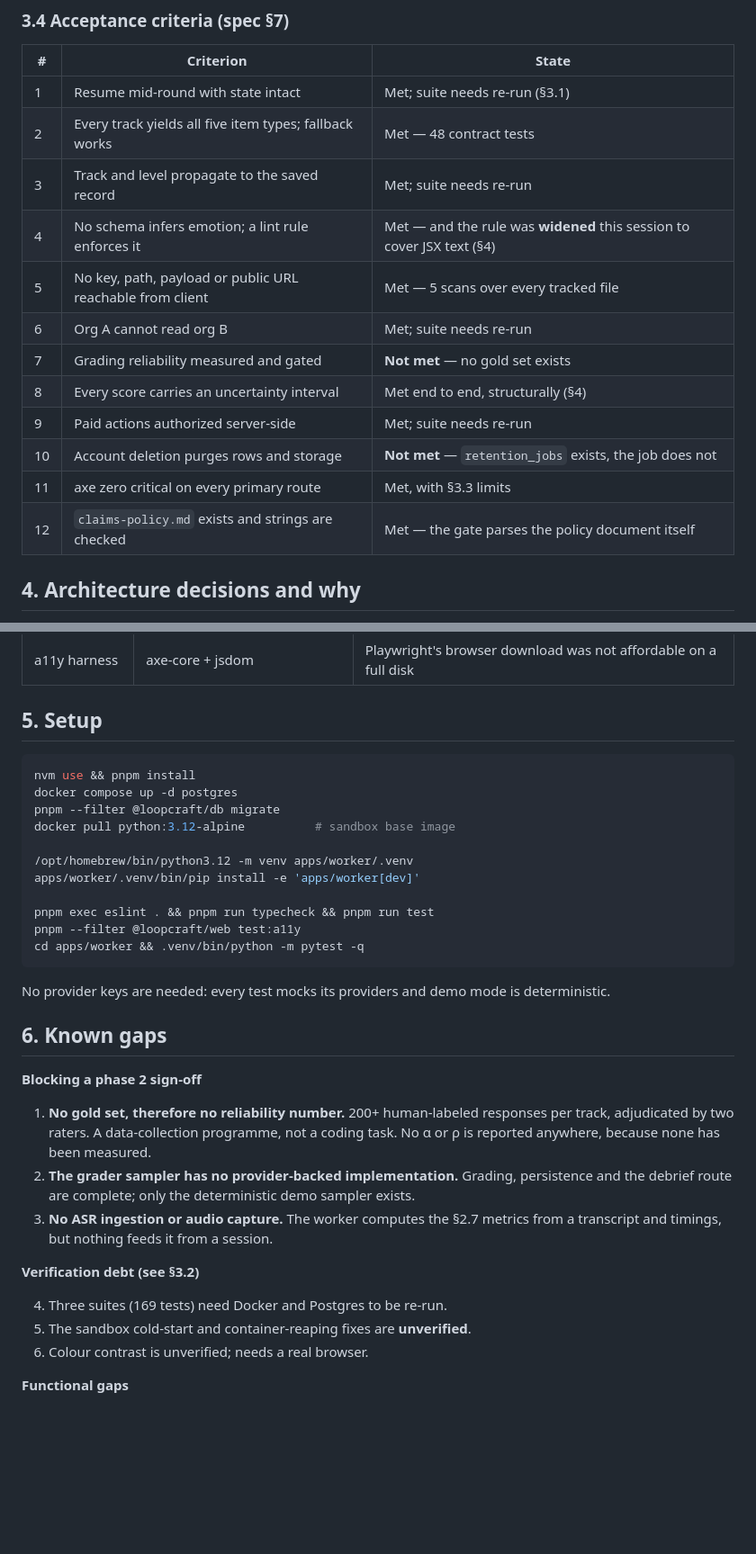
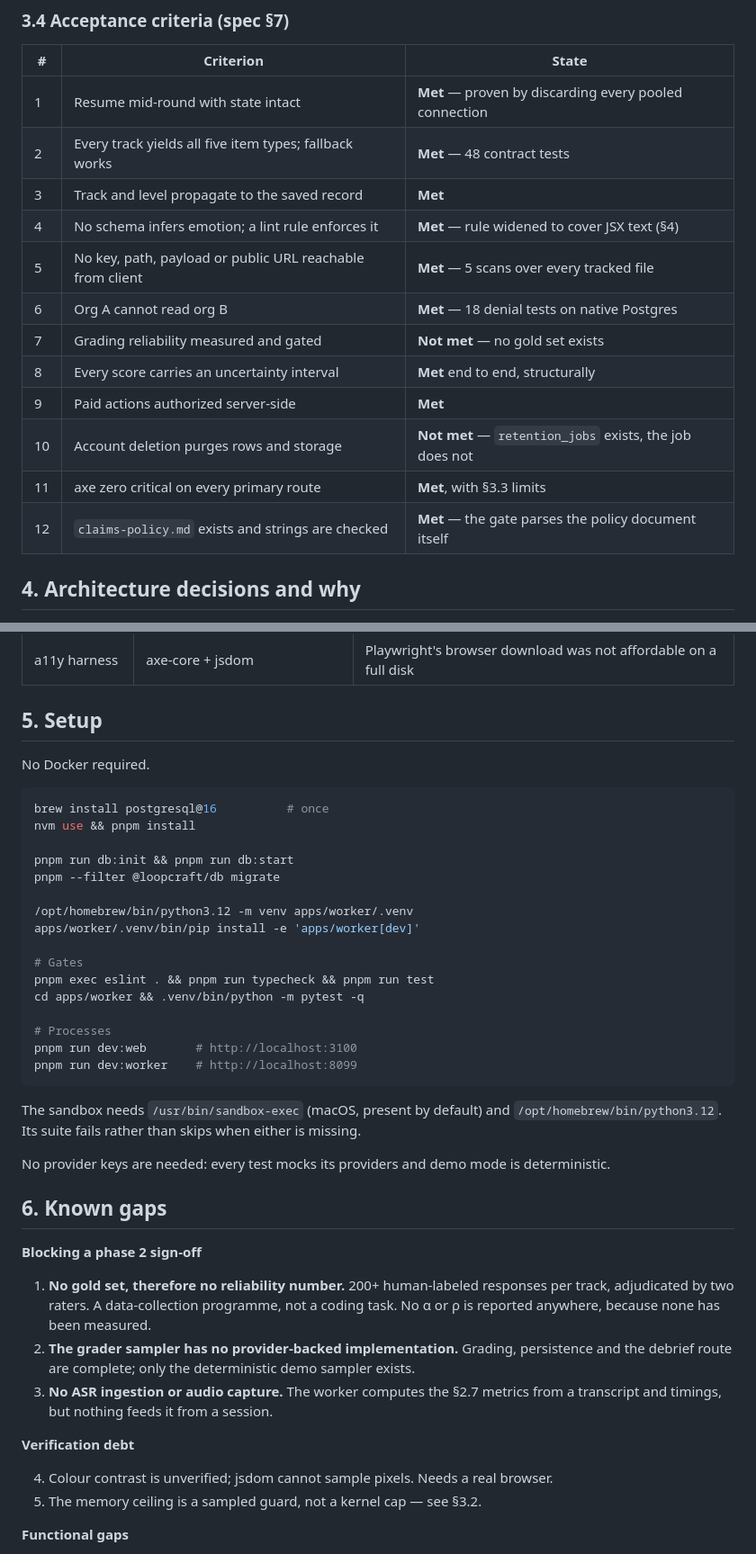
Before and after one commit to adfgdartec/InterviewSoftware, a Markdown page: docs/DELIVERY.md, 2 parts joined by grey strips. Shown at 90% size. Drawn GitHub-style; blank space fills up the shorter version.

````diff
--- a/docs/DELIVERY.md
+++ b/docs/DELIVERY.md
@@ -89,18 +110,18 @@ limits are asserted by the suite itself so the result is not over-read:
 
 | # | Criterion | State |
 | --- | --- | --- |
-| 1 | Resume mid-round with state intact | Met; suite needs re-run (§3.1) |
-| 2 | Every track yields all five item types; fallback works | Met — 48 contract tests |
-| 3 | Track and level propagate to the saved record | Met; suite needs re-run |
-| 4 | No schema infers emotion; a lint rule enforces it | Met — and the rule was **widened** this session to cover JSX text (§4) |
-| 5 | No key, path, payload or public URL reachable from client | Met — 5 scans over every tracked file |
-| 6 | Org A cannot read org B | Met; suite needs re-run |
+| 1 | Resume mid-round with state intact | **Met** — proven by discarding every pooled connection |
+| 2 | Every track yields all five item types; fallback works | **Met** — 48 contract tests |
+| 3 | Track and level propagate to the saved record | **Met** |
+| 4 | No schema infers emotion; a lint rule enforces it | **Met** — rule widened to cover JSX text (§4) |
+| 5 | No key, path, payload or public URL reachable from client | **Met** — 5 scans over every tracked file |
+| 6 | Org A cannot read org B | **Met** — 18 denial tests on native Postgres |
 | 7 | Grading reliability measured and gated | **Not met** — no gold set exists |
-| 8 | Every score carries an uncertainty interval | Met end to end, structurally (§4) |
-| 9 | Paid actions authorized server-side | Met; suite needs re-run |
+| 8 | Every score carries an uncertainty interval | **Met** end to end, structurally |
+| 9 | Paid actions authorized server-side | **Met** |
 | 10 | Account deletion purges rows and storage | **Not met** — `retention_jobs` exists, the job does not |
-| 11 | axe zero critical on every primary route | Met, with §3.3 limits |
-| 12 | `claims-policy.md` exists and strings are checked | Met — the gate parses the policy document itself |
+| 11 | axe zero critical on every primary route | **Met**, with §3.3 limits |
+| 12 | `claims-policy.md` exists and strings are checked | **Met** — the gate parses the policy document itself |
 
 ## 4. Architecture decisions and why
 
@@ -152,19 +173,29 @@ plausible rates, $49 for 8 included sessions clears only ~67% margin against a 7
 
 ## 5. Setup
 
+No Docker required.
+
 ```bash
+brew install postgresql@16          # once
 nvm use && pnpm install
-docker compose up -d postgres
+
+pnpm run db:init && pnpm run db:start
 pnpm --filter @loopcraft/db migrate
-docker pull python:3.12-alpine          # sandbox base image
 
 /opt/homebrew/bin/python3.12 -m venv apps/worker/.venv
 apps/worker/.venv/bin/pip install -e 'apps/worker[dev]'
 
+# Gates
 pnpm exec eslint . && pnpm run typecheck && pnpm run test
-pnpm --filter @loopcraft/web test:a11y
 cd apps/worker && .venv/bin/python -m pytest -q
+
+# Processes
+pnpm run dev:web       # http://localhost:3100
+pnpm run dev:worker    # http://localhost:8099
 ```
+
+The sandbox needs `/usr/bin/sandbox-exec` (macOS, present by default) and
+`/opt/homebrew/bin/python3.12`. Its suite fails rather than skips when either is missing.
 
 No provider keys are needed: every test mocks its providers and demo mode is deterministic.
 
@@ -180,11 +211,10 @@ No provider keys are needed: every test mocks its providers and demo mode is det
 3. **No ASR ingestion or audio capture.** The worker computes the §2.7 metrics from a
    transcript and timings, but nothing feeds it from a session.
 
-**Verification debt (see §3.2)**
+**Verification debt**
 
-4. Three suites (169 tests) need Docker and Postgres to be re-run.
-5. The sandbox cold-start and container-reaping fixes are **unverified**.
-6. Colour contrast is unverified; needs a real browser.
+4. Colour contrast is unverified; jsdom cannot sample pixels. Needs a real browser.
+5. The memory ceiling is a sampled guard, not a kernel cap — see §3.2.
 
 **Functional gaps**
 
````
Also changed, not shown: other parts of docs/DELIVERY.md (+55 -32 lines).
